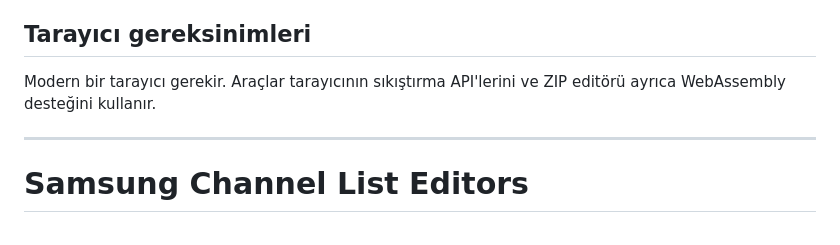
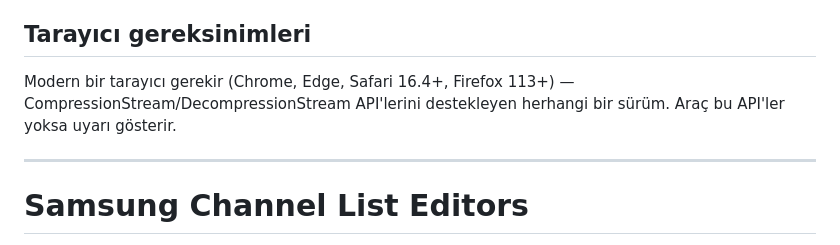
Before and after one commit to iltekin/scm-editor, a Markdown page: README.md, the part around the change. Drawn GitHub-style.

Commit message:
docs: clarify browser requirements

```diff
--- a/README.md
+++ b/README.md
@@ -82,7 +82,8 @@ SCM editörü Samsung UE40ES8000 (2012 model) televizyonundan alınan bir `.scm`
 
 ## Tarayıcı gereksinimleri
 
-Modern bir tarayıcı gerekir. Araçlar tarayıcının sıkıştırma API'lerini ve ZIP editörü ayrıca WebAssembly desteğini kullanır.
+Modern bir tarayıcı gerekir (Chrome, Edge, Safari 16.4+, Firefox 113+) — CompressionStream/DecompressionStream API'lerini destekleyen herhangi bir sürüm. Araç bu API'ler yoksa uyarı gösterir.
+
 
 ---
 
```
